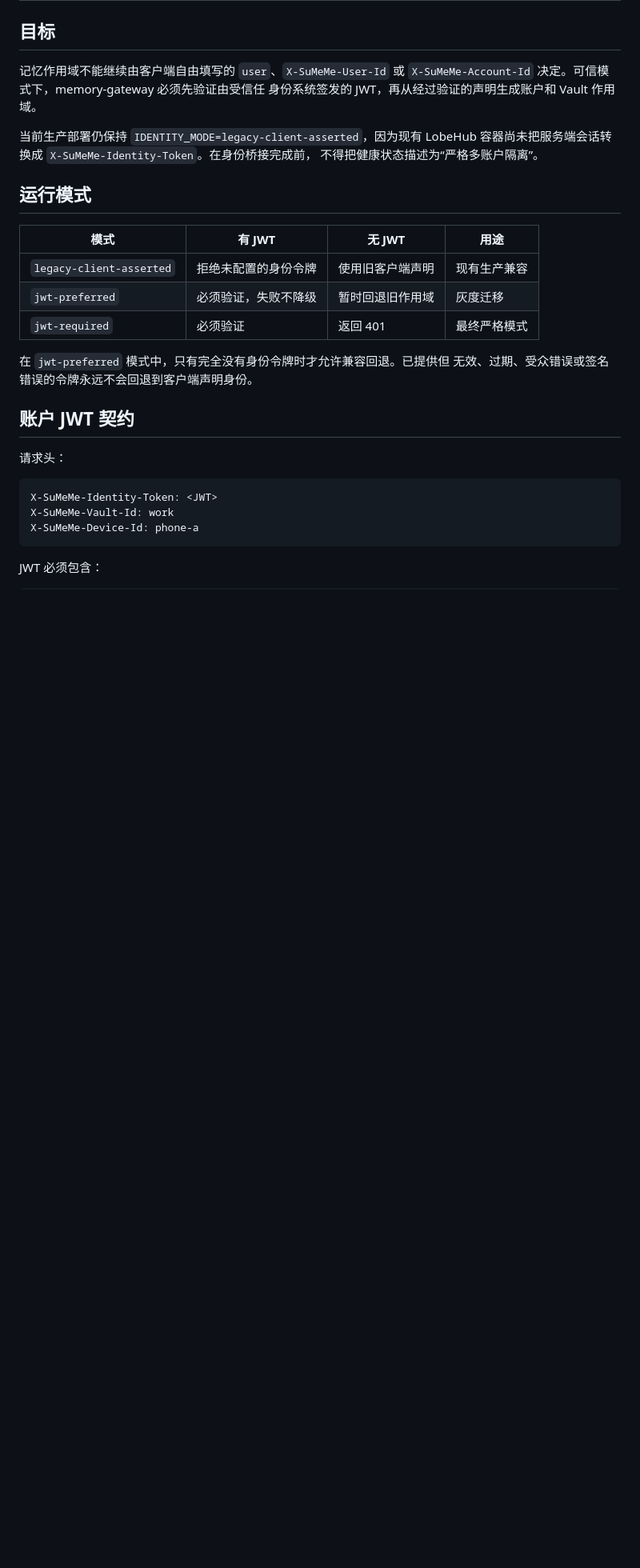
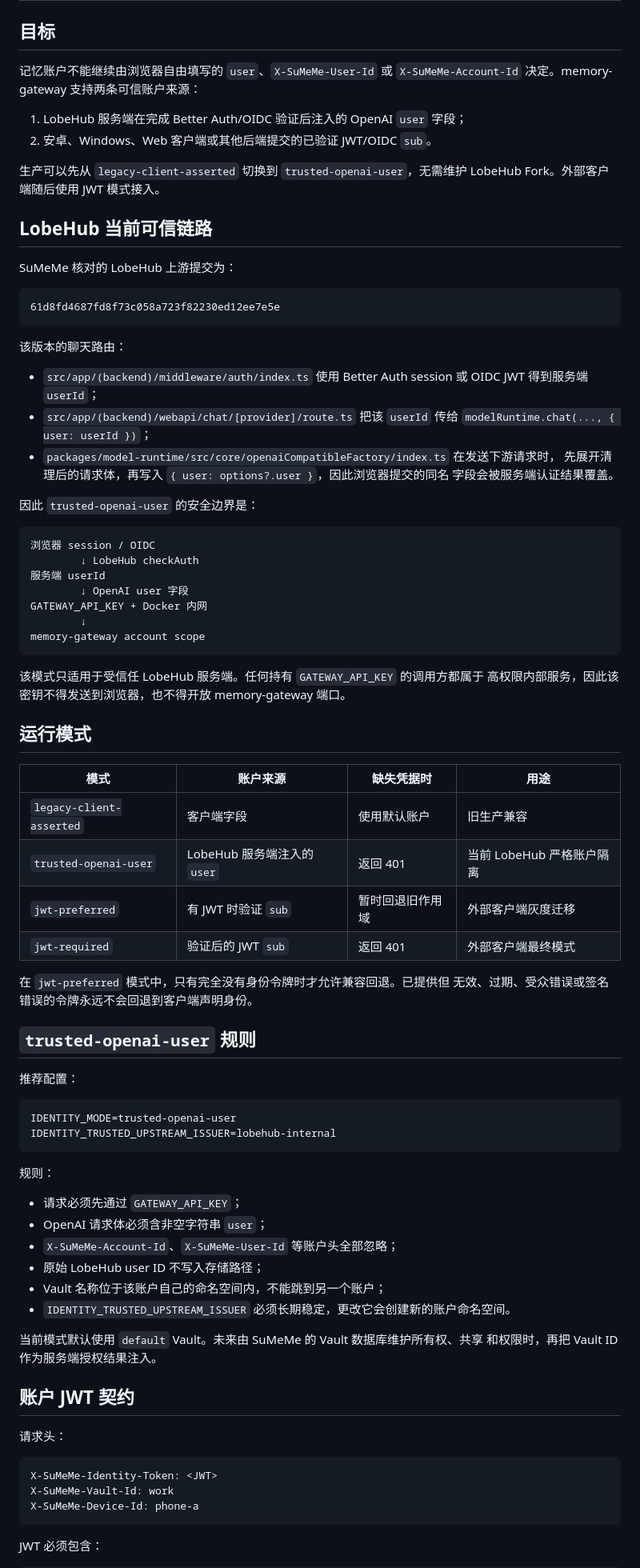
Before and after one commit to b8vipvip/sumeme, a Markdown page: docs/trusted-identity.md, the part around one of its changes. Shown at 80% size. GitHub-like rendering; blank space fills up the shorter version.

Commit message:
docs: document trusted LobeHub identity boundary

````diff
--- a/docs/trusted-identity.md
+++ b/docs/trusted-identity.md
@@ -2,24 +2,80 @@
 
 ## 目标
 
-记忆作用域不能继续由客户端自由填写的 `user`、`X-SuMeMe-User-Id` 或
-`X-SuMeMe-Account-Id` 决定。可信模式下，memory-gateway 必须先验证由受信任
-身份系统签发的 JWT，再从经过验证的声明生成账户和 Vault 作用域。
+记忆账户不能继续由浏览器自由填写的 `user`、`X-SuMeMe-User-Id` 或
+`X-SuMeMe-Account-Id` 决定。memory-gateway 支持两条可信账户来源：
 
-当前生产部署仍保持 `IDENTITY_MODE=legacy-client-asserted`，因为现有 LobeHub
-容器尚未把服务端会话转换成 `X-SuMeMe-Identity-Token`。在身份桥接完成前，
-不得把健康状态描述为“严格多账户隔离”。
+1. LobeHub 服务端在完成 Better Auth/OIDC 验证后注入的 OpenAI `user` 字段；
+2. 安卓、Windows、Web 客户端或其他后端提交的已验证 JWT/OIDC `sub`。
+
+生产可以先从 `legacy-client-asserted` 切换到 `trusted-openai-user`，无需维护
+LobeHub Fork。外部客户端随后使用 JWT 模式接入。
+
+## LobeHub 当前可信链路
+
+SuMeMe 核对的 LobeHub 上游提交为：
+
+```text
+61d8fd4687fd8f73c058a723f82230ed12ee7e5e
+```
+
+该版本的聊天路由：
+
+- `src/app/(backend)/middleware/auth/index.ts` 使用 Better Auth session 或 OIDC JWT
+  得到服务端 `userId`；
+- `src/app/(backend)/webapi/chat/[provider]/route.ts` 把该 `userId` 传给
+  `modelRuntime.chat(..., { user: userId })`；
+- `packages/model-runtime/src/core/openaiCompatibleFactory/index.ts` 在发送下游请求时，
+  先展开清理后的请求体，再写入 `{ user: options?.user }`，因此浏览器提交的同名
+  字段会被服务端认证结果覆盖。
+
+因此 `trusted-openai-user` 的安全边界是：
+
+```text
+浏览器 session / OIDC
+        ↓ LobeHub checkAuth
+服务端 userId
+        ↓ OpenAI user 字段
+GATEWAY_API_KEY + Docker 内网
+        ↓
+memory-gateway account scope
+```
+
+该模式只适用于受信任 LobeHub 服务端。任何持有 `GATEWAY_API_KEY` 的调用方都属于
+高权限内部服务，因此该密钥不得发送到浏览器，也不得开放 memory-gateway 端口。
 
 ## 运行模式
 
-| 模式 | 有 JWT | 无 JWT | 用途 |
+| 模式 | 账户来源 | 缺失凭据时 | 用途 |
 |---|---|---|---|
-| `legacy-client-asserted` | 拒绝未配置的身份令牌 | 使用旧客户端声明 | 现有生产兼容 |
-| `jwt-preferred` | 必须验证，失败不降级 | 暂时回退旧作用域 | 灰度迁移 |
-| `jwt-required` | 必须验证 | 返回 401 | 最终严格模式 |
+| `legacy-client-asserted` | 客户端字段 | 使用默认账户 | 旧生产兼容 |
+| `trusted-openai-user` | LobeHub 服务端注入的 `user` | 返回 401 | 当前 LobeHub 严格账户隔离 |
+| `jwt-preferred` | 有 JWT 时验证 `sub` | 暂时回退旧作用域 | 外部客户端灰度迁移 |
+| `jwt-required` | 验证后的 JWT `sub` | 返回 401 | 外部客户端最终模式 |
 
 在 `jwt-preferred` 模式中，只有完全没有身份令牌时才允许兼容回退。已提供但
 无效、过期、受众错误或签名错误的令牌永远不会回退到客户端声明身份。
+
+## `trusted-openai-user` 规则
+
+推荐配置：
+
+```env
+IDENTITY_MODE=trusted-openai-user
+IDENTITY_TRUSTED_UPSTREAM_ISSUER=lobehub-internal
+```
+
+规则：
+
+- 请求必须先通过 `GATEWAY_API_KEY`；
+- OpenAI 请求体必须含非空字符串 `user`；
+- `X-SuMeMe-Account-Id`、`X-SuMeMe-User-Id` 等账户头全部忽略；
+- 原始 LobeHub user ID 不写入存储路径；
+- Vault 名称位于该账户自己的命名空间内，不能跳到另一个账户；
+- `IDENTITY_TRUSTED_UPSTREAM_ISSUER` 必须长期稳定，更改它会创建新的账户命名空间。
+
+当前模式默认使用 `default` Vault。未来由 SuMeMe 的 Vault 数据库维护所有权、共享
+和权限时，再把 Vault ID 作为服务端授权结果注入。
 
 ## 账户 JWT 契约
 
````
Also changed, not shown: other parts of docs/trusted-identity.md (+15 -13 lines).
